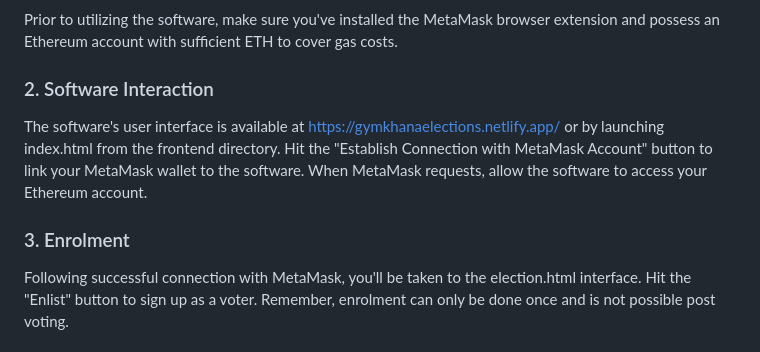
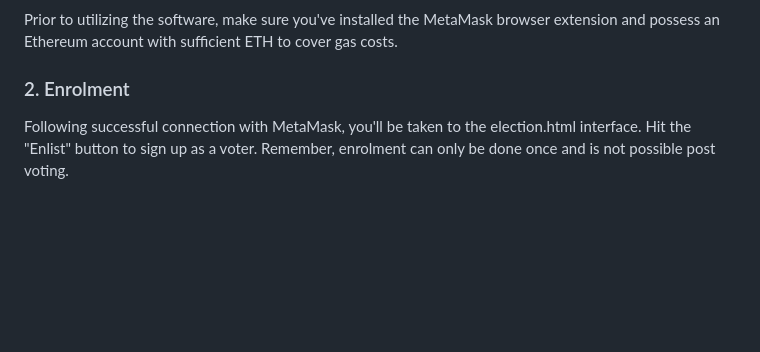
Before and after one commit to Notchayan/gymkhana_elections_dapp, a Markdown page: README.md, the part around the change. GitHub-like rendering; blank space fills up the shorter version.

```diff
--- a/README.md
+++ b/README.md
@@ -24,11 +24,7 @@ Post ballot submission, users have the ability to review the current candidate r
 
 Prior to utilizing the software, make sure you've installed the MetaMask browser extension and possess an Ethereum account with sufficient ETH to cover gas costs.
 
-### 2. Software Interaction
-
-The software's user interface is available at https://gymkhanaelections.netlify.app/ or by launching index.html from the frontend directory. Hit the "Establish Connection with MetaMask Account" button to link your MetaMask wallet to the software. When MetaMask requests, allow the software to access your Ethereum account.
-
-### 3. Enrolment
+### 2. Enrolment
 
 Following successful connection with MetaMask, you'll be taken to the election.html interface. Hit the "Enlist" button to sign up as a voter. Remember, enrolment can only be done once and is not possible post voting.
 
```
